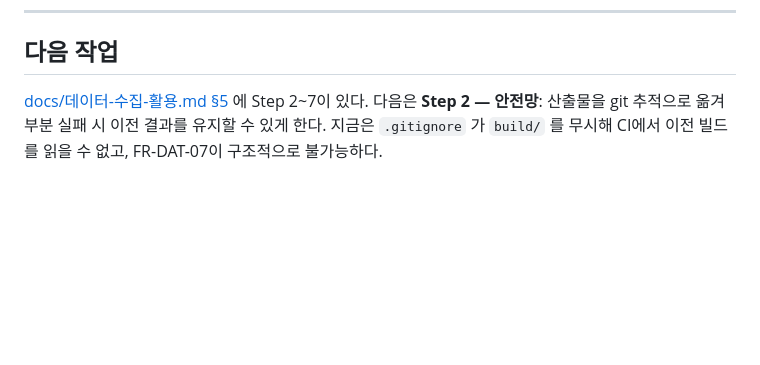
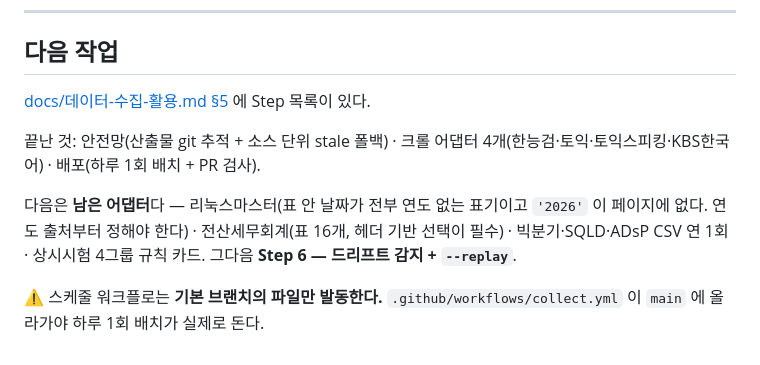
Before and after one commit to kwoooj/exammoa, a Markdown page: README.md, the part around the change. GitHub-like rendering; blank space fills up the shorter version.

```diff
--- a/README.md
+++ b/README.md
@@ -117,4 +117,10 @@ scripts/
 
 ## 다음 작업
 
-[docs/데이터-수집-활용.md §5](docs/데이터-수집-활용.md) 에 Step 2~7이 있다. 다음은 **Step 2 — 안전망**: 산출물을 git 추적으로 옮겨 부분 실패 시 이전 결과를 유지할 수 있게 한다. 지금은 `.gitignore` 가 `build/` 를 무시해 CI에서 이전 빌드를 읽을 수 없고, FR-DAT-07이 구조적으로 불가능하다.
+[docs/데이터-수집-활용.md §5](docs/데이터-수집-활용.md) 에 Step 목록이 있다.
+
+끝난 것: 안전망(산출물 git 추적 + 소스 단위 stale 폴백) · 크롤 어댑터 4개(한능검·토익·토익스피킹·KBS한국어) · 배포(하루 1회 배치 + PR 검사).
+
+다음은 **남은 어댑터**다 — 리눅스마스터(표 안 날짜가 전부 연도 없는 표기이고 `'2026'` 이 페이지에 없다. 연도 출처부터 정해야 한다) · 전산세무회계(표 16개, 헤더 기반 선택이 필수) · 빅분기·SQLD·ADsP CSV 연 1회 · 상시시험 4그룹 규칙 카드. 그다음 **Step 6 — 드리프트 감지 + `--replay`**.
+
+⚠️ 스케줄 워크플로는 **기본 브랜치의 파일만 발동한다.** `.github/workflows/collect.yml` 이 `main` 에 올라가야 하루 1회 배치가 실제로 돈다.
```
Also changed, not shown: CLAUDE.md (+13 -4 lines), docs/데이터-수집-활용.md (+12 -7 lines).
